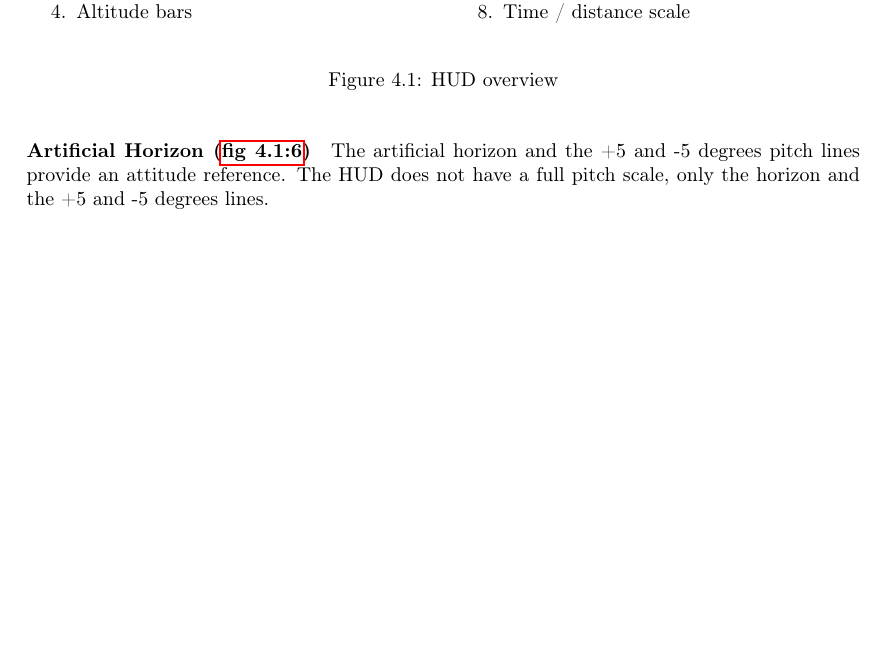
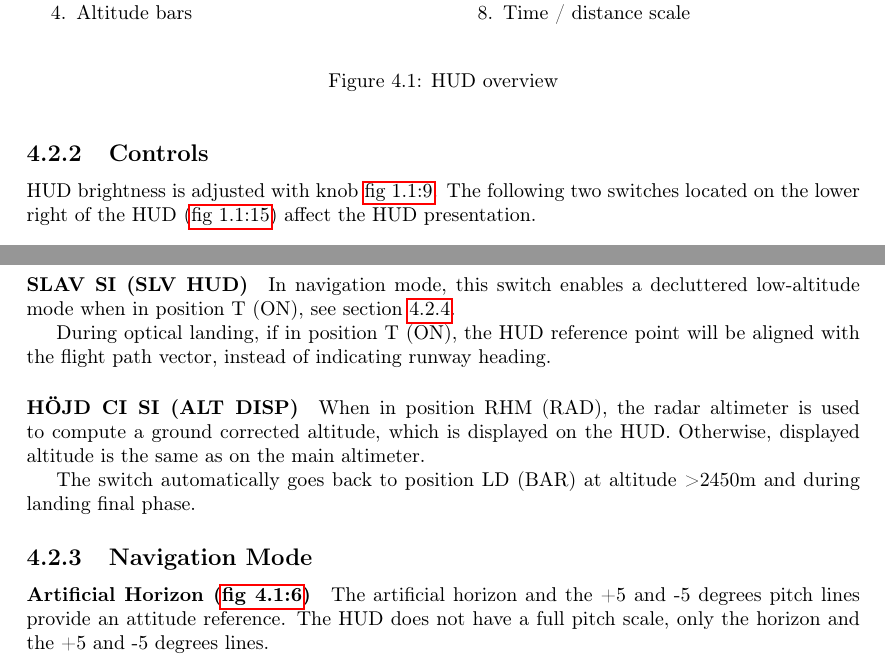
Before and after one commit to NikolaiVChr/flightgear-viggen-masters, a LaTeX thesis (Documentation/manual.tex, which reads Documentation/displays-ajs.tex): part of page 16 of 30 before the commit and two parts of pages 16 and 17 of 30 after it, the two joined at a grey line, cut so that both start at the same text, the shorter picture padded with empty space. Compiled offline with pdfLaTeX.

Commit message:
Manual: Add SLAV SI and HÖJD CI SI switches

```diff
--- a/Documentation/displays-ajs.tex
+++ b/Documentation/displays-ajs.tex
@@ -32,6 +32,27 @@ Displays require some preheating before being functional:
   \label{fig:hud}
 \end{figure}
 
+\subsection{Controls}
+HUD brightness is adjusted with knob \cockpitref{fig:front-panel}{item:hud-bright}.
+The following two switches located on the lower right of the HUD
+(\cockpitref{fig:front-panel}{item:hud-switch}) affect the HUD presentation.
+
+\paragraph{SLAV SI (SLV HUD)}
+In navigation mode, this switch enables a decluttered low-altitude mode when
+in position T (ON), see \cref{sec:hud-declutter}.
+
+During optical landing, if in position T (ON), the HUD reference point will
+be aligned with the flight path vector, instead of indicating runway heading.
+
+\paragraph{HÖJD CI SI (ALT DISP)}
+When in position RHM (RAD), the radar altimeter is used to compute a ground
+corrected altitude, which is displayed on the HUD.
+Otherwise, displayed altitude is the same as on the main altimeter.
+
+The switch automatically goes back to position LD (BAR) at altitude >2450m
+and during landing final phase.
+
+\subsection{Navigation Mode}
 \paragraph{Artificial Horizon (\cockpitref{fig:hud}{item:horizon})}
 The artificial horizon and the +5 and -5 degrees pitch lines provide an attitude reference.
 The HUD does not have a full pitch scale, only the horizon and the +5 and -5 degrees lines.
```
Also changed, not shown: Documentation/manual.tex (+3 -3 lines), Documentation/displays-ajs.tex (1 more changed lines).
